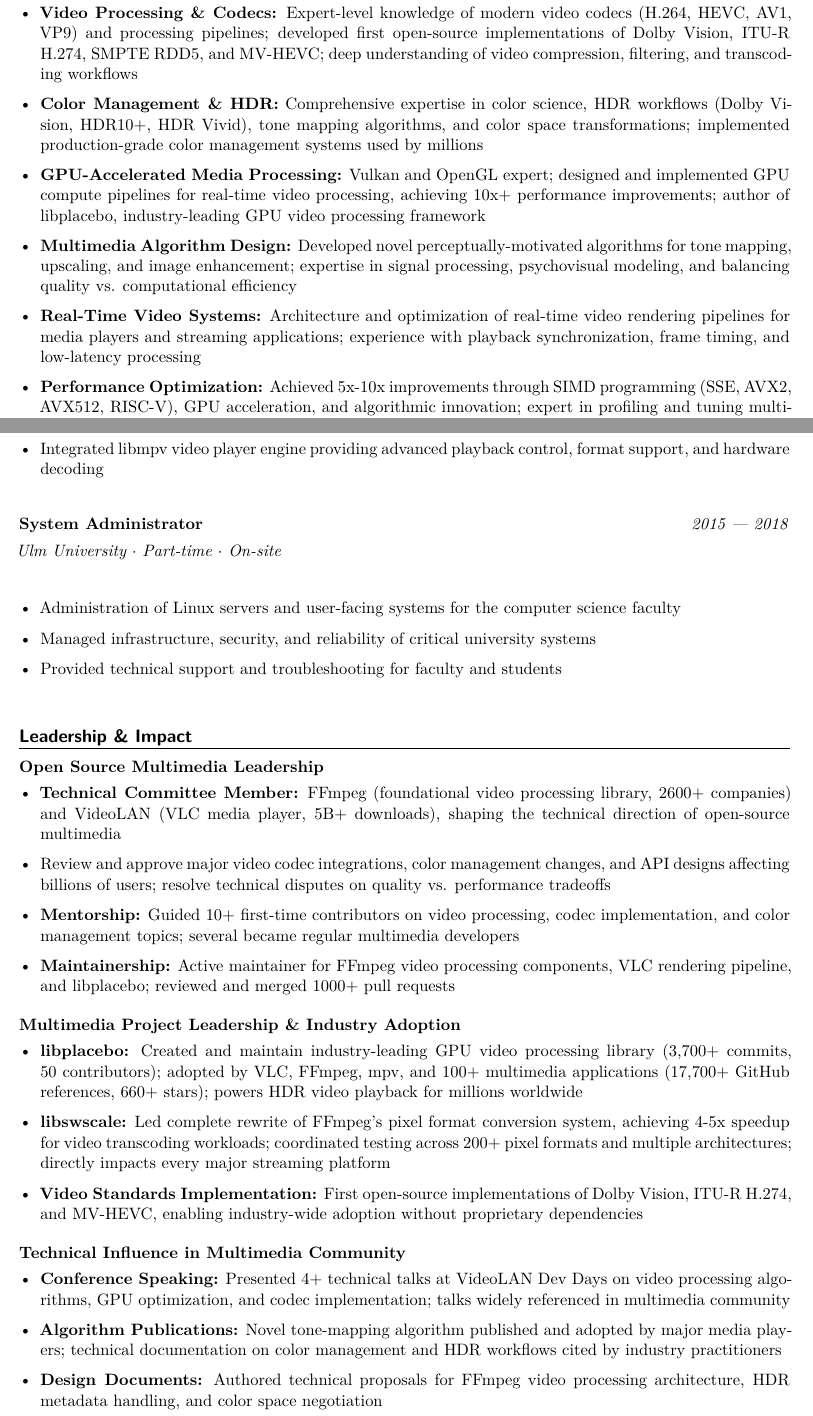
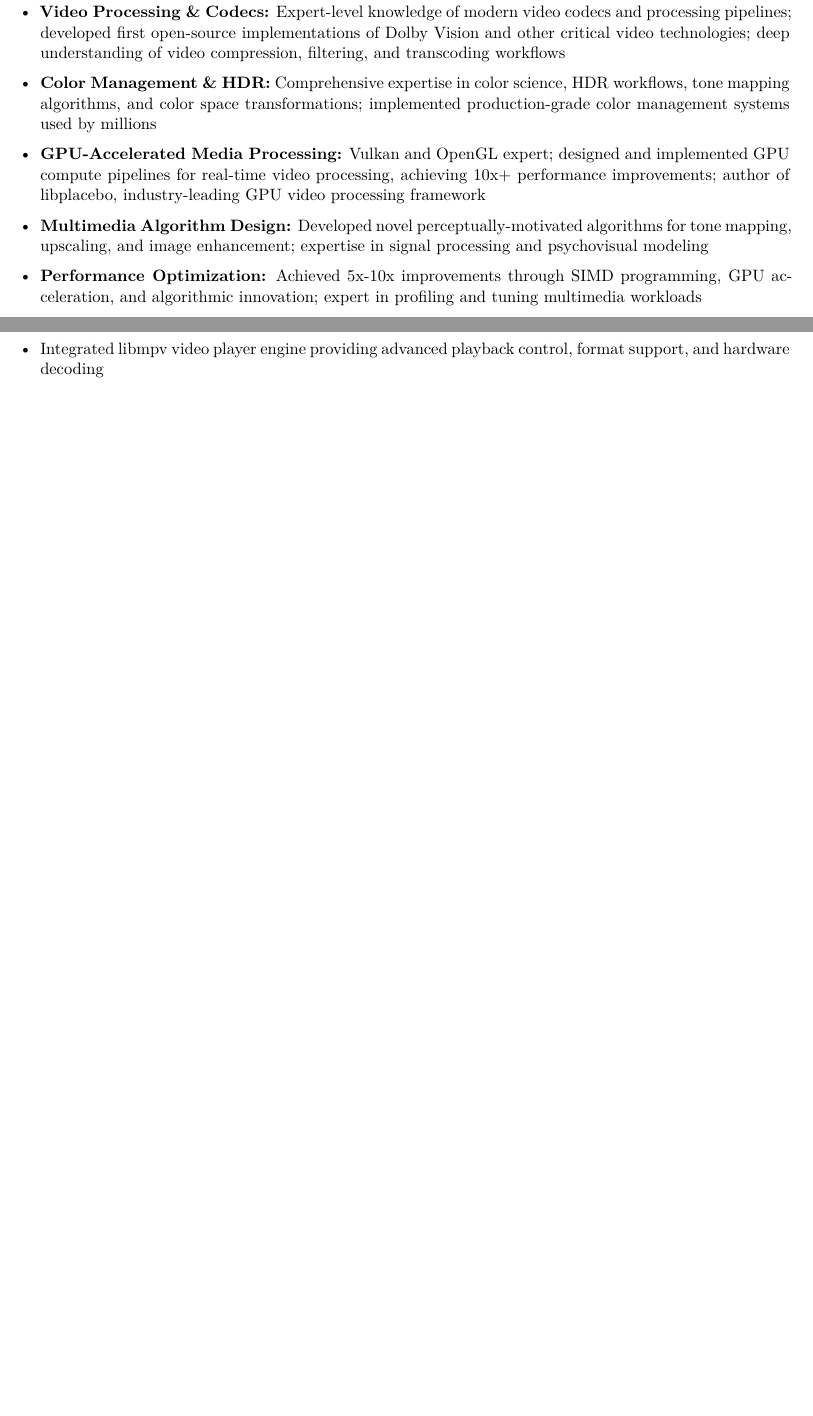
Before and after one commit to haasn/website, a LaTeX CV (cv/niklas_haas_cv.tex): two parts of pages 1 and 3 of 4 before the commit and two parts of pages 1 and 2 of 3 after it, joined at a grey line, cut so that both start at the same text, the shorter picture padded with empty space. Compiled offline with XeLaTeX.

Commit message:
Trim CV to 3 pages by removing obscure standards and repetitive content
- Shortened Professional Summary (removed specific codec/company names)
- Condensed Core Competencies (removed ITU-R H.274, SMPTE RDD5, MV-HEVC, HDR Vivid)
- Removed System Administrator position (less relevant)
- Removed entire Leadership & Impact section (repetitive with Professional Experience)
- Condensed Professional Experience bullet points
- Simplified Technical Skills section

```diff
--- a/cv/niklas_haas_cv.tex
+++ b/cv/niklas_haas_cv.tex
@@ -102,13 +100,12 @@
 \section*{Core Competencies}
 
 \begin{itemize}[leftmargin=*, itemsep=2pt]
-    \item \textbf{Video Processing \& Codecs:} Expert-level knowledge of modern video codecs (H.264, HEVC, AV1, VP9) and processing pipelines; developed first open-source implementations of Dolby Vision, ITU-R H.274, SMPTE RDD5, and MV-HEVC; deep understanding of video compression, filtering, and transcoding workflows
-    \item \textbf{Color Management \& HDR:} Comprehensive expertise in color science, HDR workflows (Dolby Vision, HDR10+, HDR Vivid), tone mapping algorithms, and color space transformations; implemented production-grade color management systems used by millions
+    \item \textbf{Video Processing \& Codecs:} Expert-level knowledge of modern video codecs and processing pipelines; developed first open-source implementations of Dolby Vision and other critical video technologies; deep understanding of video compression, filtering, and transcoding workflows
+    \item \textbf{Color Management \& HDR:} Comprehensive expertise in color science, HDR workflows, tone mapping algorithms, and color space transformations; implemented production-grade color management systems used by millions
     \item \textbf{GPU-Accelerated Media Processing:} Vulkan and OpenGL expert; designed and implemented GPU compute pipelines for real-time video processing, achieving 10x+ performance improvements; author of libplacebo, industry-leading GPU video processing framework
-    \item \textbf{Multimedia Algorithm Design:} Developed novel perceptually-motivated algorithms for tone mapping, upscaling, and image enhancement; expertise in signal processing, psychovisual modeling, and balancing quality vs. computational efficiency
-    \item \textbf{Real-Time Video Systems:} Architecture and optimization of real-time video rendering pipelines for media players and streaming applications; experience with playback synchronization, frame timing, and low-latency processing
-    \item \textbf{Performance Optimization:} Achieved 5x-10x improvements through SIMD programming (SSE, AVX2, AVX512, RISC-V), GPU acceleration, and algorithmic innovation; expert in profiling and tuning multimedia workloads
-    \item \textbf{Technical Leadership:} FFmpeg and VideoLAN technical committee member; mentorship, design reviews, cross-company collaboration with Meta, Google, Dolby, Comcast; technical decision-making for projects processing billions of videos daily
+    \item \textbf{Multimedia Algorithm Design:} Developed novel perceptually-motivated algorithms for tone mapping, upscaling, and image enhancement; expertise in signal processing and psychovisual modeling
+    \item \textbf{Performance Optimization:} Achieved 5x-10x improvements through SIMD programming, GPU acceleration, and algorithmic innovation; expert in profiling and tuning multimedia workloads
+    \item \textbf{Technical Leadership:} FFmpeg and VideoLAN technical committee member; mentorship, design reviews, cross-company collaboration; technical decision-making for projects processing billions of videos daily
 \end{itemize}
 
 \vspace{4pt}
@@ -151,36 +146,3 @@
 \end{itemize}
 }
 
-\experience{System Administrator}{2015 --- 2018}{Ulm University $\cdot$ Part-time $\cdot$ On-site}{
-\begin{itemize}[leftmargin=*, itemsep=2pt]
-    \item Administration of Linux servers and user-facing systems for the computer science faculty
-    \item Managed infrastructure, security, and reliability of critical university systems
-    \item Provided technical support and troubleshooting for faculty and students
-\end{itemize}
-}
-
-\vspace{4pt}
-
-\section*{Leadership \& Impact}
-
-\subsection*{Open Source Multimedia Leadership}
-\begin{itemize}[leftmargin=*, itemsep=2pt]
-    \item \textbf{Technical Committee Member:} FFmpeg (foundational video processing library, 2600+ companies) and VideoLAN (VLC media player, 5B+ downloads), shaping the technical direction of open-source multimedia
-    \item Review and approve major video codec integrations, color management changes, and API designs affecting billions of users; resolve technical disputes on quality vs. performance tradeoffs
-    \item \textbf{Mentorship:} Guided 10+ first-time contributors on video processing, codec implementation, and color management topics; several became regular multimedia developers
-    \item \textbf{Maintainership:} Active maintainer for FFmpeg video processing components, VLC rendering pipeline, and libplacebo; reviewed and merged 1000+ pull requests
-\end{itemize}
-
-\subsection*{Multimedia Project Leadership \& Industry Adoption}
-\begin{itemize}[leftmargin=*, itemsep=2pt]
-    \item \textbf{libplacebo:} Created and maintain industry-leading GPU video processing library (3,700+ commits, 50 contributors); adopted by VLC, FFmpeg, mpv, and 100+ multimedia applications (17,700+ GitHub references, 660+ stars); powers HDR video playback for millions worldwide
-    \item \textbf{libswscale:} Led complete rewrite of FFmpeg's pixel format conversion system, achieving 4-5x speedup for video transcoding workloads; coordinated testing across 200+ pixel formats and multiple architectures; directly impacts every major streaming platform
-    \item \textbf{Video Standards Implementation:} First open-source implementations of Dolby Vision, ITU-R H.274, and MV-HEVC, enabling industry-wide adoption without proprietary dependencies
-\end{itemize}
-
-\subsection*{Technical Influence in Multimedia Community}
-\begin{itemize}[leftmargin=*, itemsep=2pt]
-    \item \textbf{Conference Speaking:} Presented 4+ technical talks at VideoLAN Dev Days on video processing algorithms, GPU optimization, and codec implementation; talks widely referenced in multimedia community
-    \item \textbf{Algorithm Publications:} Novel tone-mapping algorithm published and adopted by major media players; technical documentation on color management and HDR workflows cited by industry practitioners
-    \item \textbf{Design Documents:} Authored technical proposals for FFmpeg video processing architecture, HDR metadata handling, and color space negotiation
-\end{itemize}
@@ -196 +153,0 @@
-    \item[\textbf{Signal Processing:}] Image and video filtering, upscaling algorithms, psychovisual modeling, film grain synthesis, denoising, sharpening
```
Also changed, not shown: cv/niklas_haas_cv.tex (54 more changed lines).
